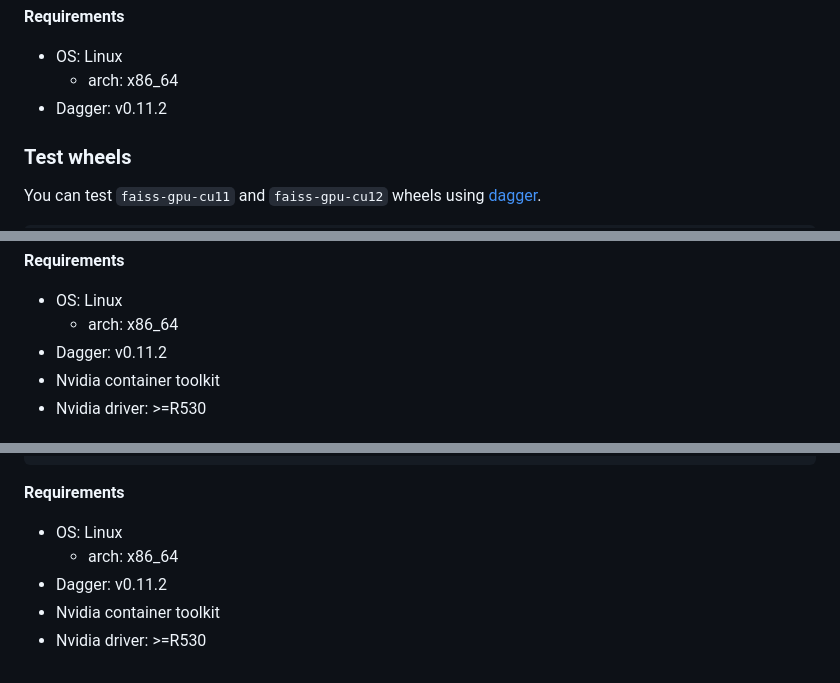
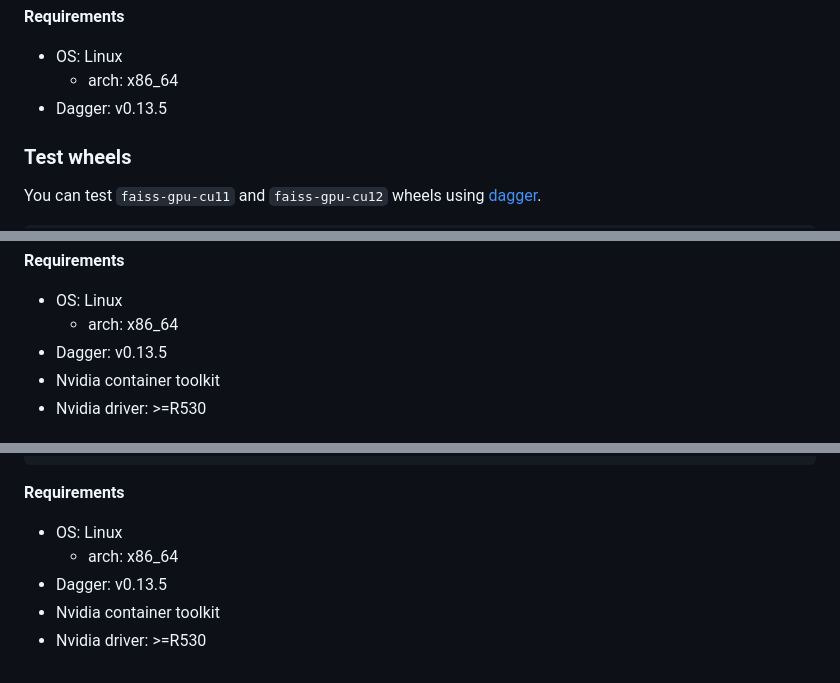
Before and after one commit to Di-Is/faiss-gpu-wheels, a Markdown page: README.md, 3 parts joined by grey strips. Drawn GitHub-style.

Commit message:
docs: bump dagger version to v0.13.5 (#17)

```diff
--- a/README.md
+++ b/README.md
@@ -125,7 +125,7 @@ When executed, a wheel is created under "{repository root}/wheelhouse/gpu/cuXX".
 **Requirements**
 * OS: Linux
   * arch: x86_64
-* Dagger: v0.11.2
+* Dagger: v0.13.5
 
 ### Test wheels
 
@@ -143,7 +143,7 @@ _EXPERIMENTAL_DAGGER_GPU_SUPPORT=1 dagger call test-gpu-wheels --cuda-major-vers
 **Requirements**
 * OS: Linux
   * arch: x86_64
-* Dagger: v0.11.2
+* Dagger: v0.13.5
 * Nvidia container toolkit
 * Nvidia driver: >=R530
 
@@ -160,6 +160,6 @@ _EXPERIMENTAL_DAGGER_GPU_SUPPORT=1 dagger call faiss-gpu-ci --cuda-major-version
 **Requirements**
 * OS: Linux
   * arch: x86_64
-* Dagger: v0.11.2
+* Dagger: v0.13.5
 * Nvidia container toolkit
 * Nvidia driver: >=R530
```
